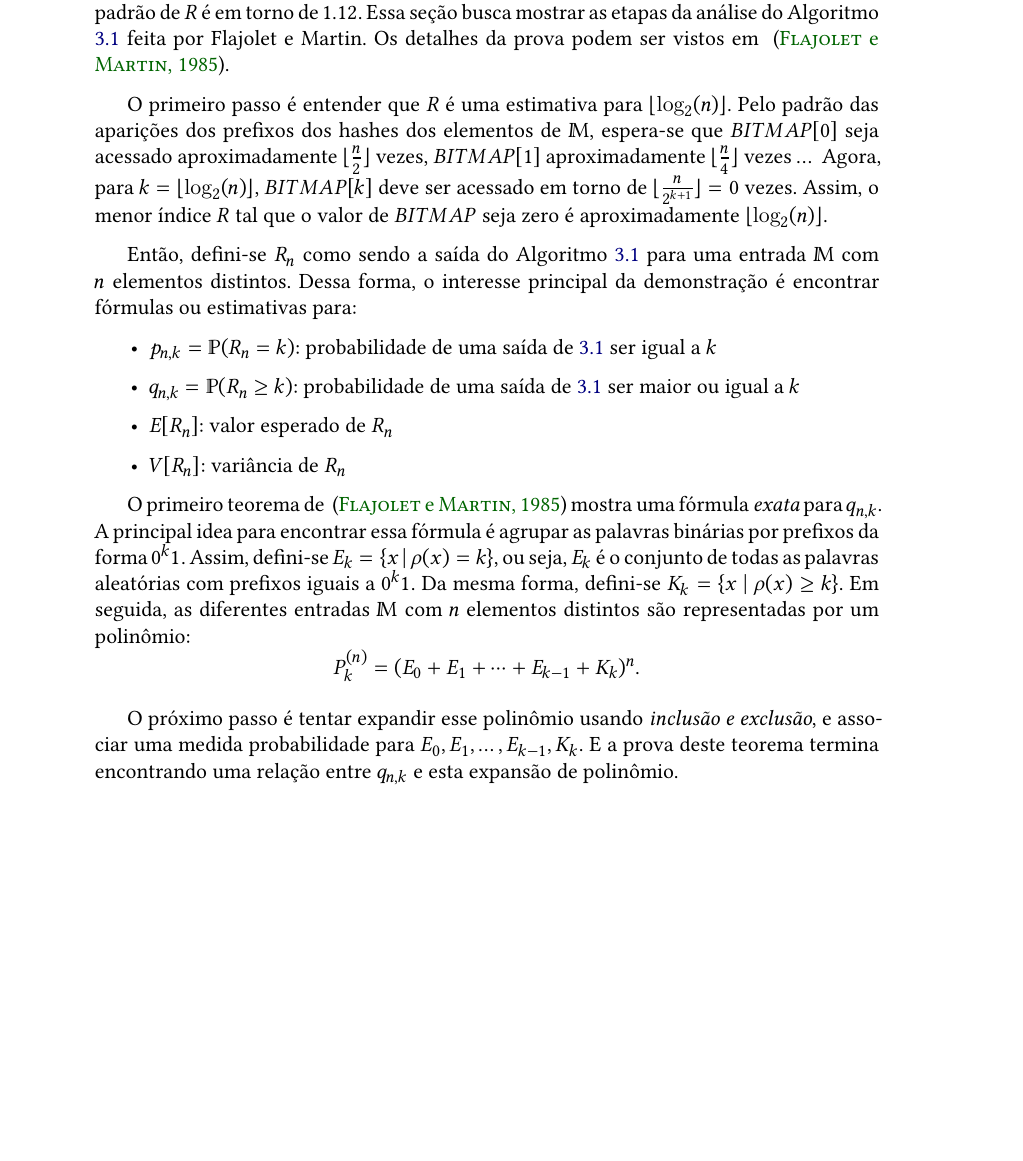
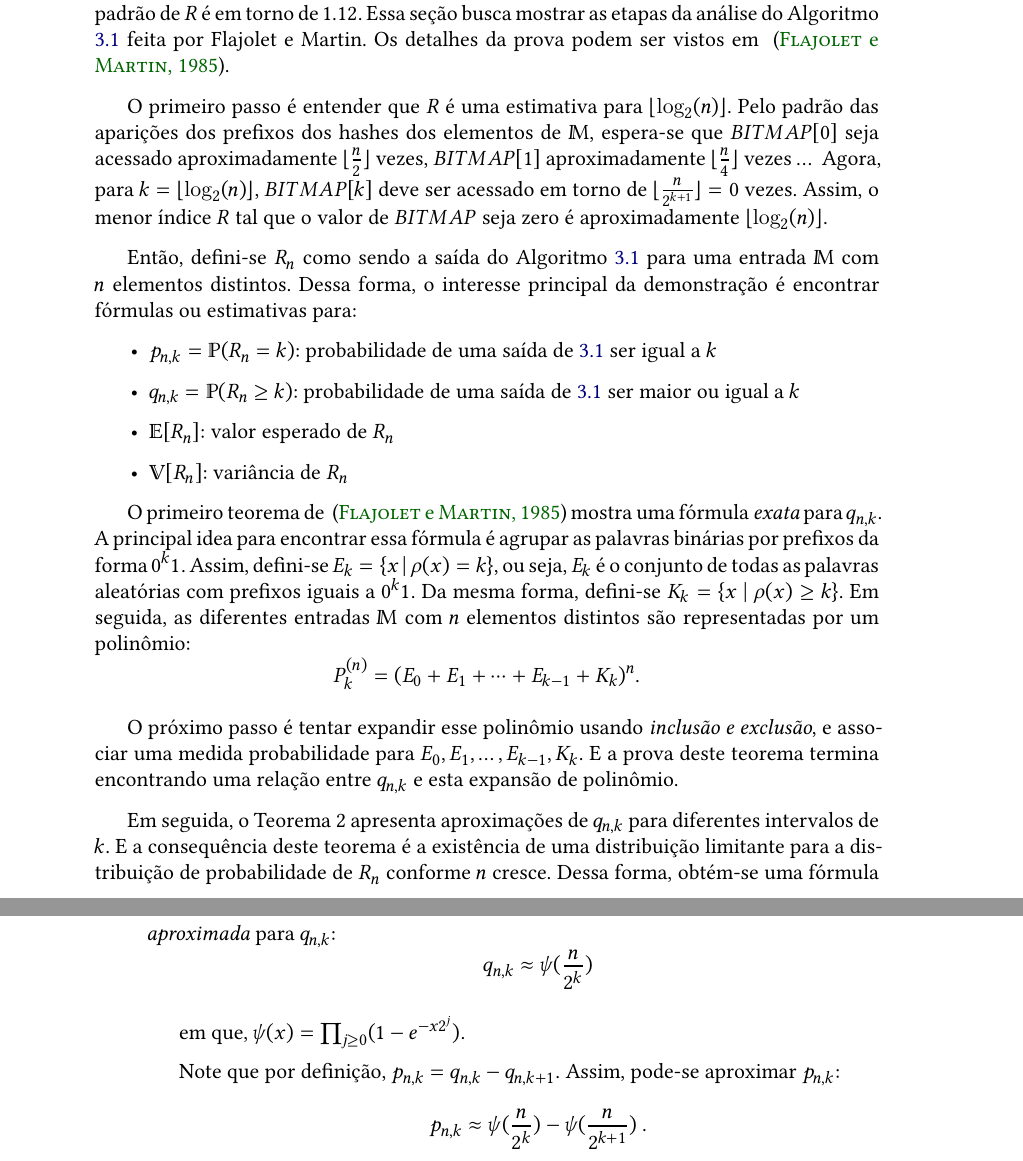
Before and after one commit to billkondo/TCC-2021, a LaTeX thesis (monografia/tese.tex, which reads monografia/conteudo/03-flajolet-martin.tex): part of page 17 of 24 before the commit and two parts of pages 17 and 18 of 24 after it, the two joined at a grey line, cut so that both start at the same text, the shorter picture padded with empty space. Compiled offline with XeLaTeX; a missing font is replaced by an installed copy or a similar font.

Commit message:
Escreve ideia e consequência do Teorema 2

```diff
--- a/monografia/conteudo/03-flajolet-martin.tex
+++ b/monografia/conteudo/03-flajolet-martin.tex
@@ -114,8 +114,8 @@ para:
   \item $p_{n,k} = \mathbb{P}(R_n = k)$: probabilidade de uma saída de \ref{prog:flajolet-martin} ser igual a $k$
   \item $q_{n,k} = \mathbb{P}(R_n \geq k)$: probabilidade de uma saída de \ref{prog:flajolet-martin}
   ser maior ou igual a $k$
-  \item $E[R_n]$: valor esperado de $R_n$
-  \item $V[R_n]$: variância de $R_n$
+  \item $\mathbb{E}[R_n]$: valor esperado de $R_n$
+  \item $\mathbb{V}[R_n]$: variância de $R_n$
 \end{itemize}
 
 O primeiro teorema de ~\citep{flajolet:martin:85} mostra uma fórmula \textit{exata} para $q_{n,k}$.
@@ -128,3 +128,14 @@ com $n$ elementos distintos são representadas por um polinômio:
 O próximo passo é tentar expandir esse polinômio usando \textit{inclusão e exclusão},
 e associar uma medida probabilidade para $E_0, E_1, \dots, E_{k-1}, K_k$. E a prova deste teorema termina encontrando uma relação entre $q_{n,k}$
 e esta expansão de polinômio.
+
+Em seguida, o Teorema 2 apresenta aproximações de $q_{n,k}$ para diferentes intervalos de $k$.
+E a consequência deste teorema é a existência de uma distribuição limitante para a distribuição
+de probabilidade de $R_n$ conforme $n$ cresce. Dessa forma, obtém-se uma fórmula \textit{aproximada}
+para $q_{n,k}$:
+\[ q_{n,k} \approx \psi(\frac{n}{2^k}) \]
+
+em que, $\psi(x) = \prod_{j \geq 0} (1 - e^{-x2^j})$.
+
+Note que por definição, $p_{n,k} = q_{n,k} - q_{n,k+1}$. Assim, pode-se aproximar $p_{n,k}$:
+\[ p_{n,k} \approx \psi(\frac{n}{2^k}) - \psi(\frac{n}{2^{k+1}}) \ . \]
```
